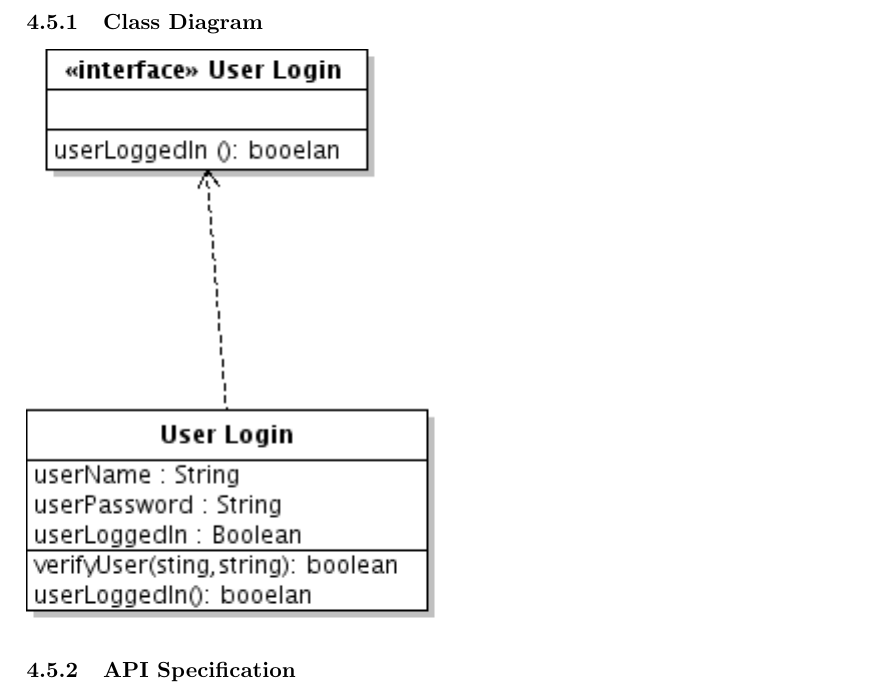
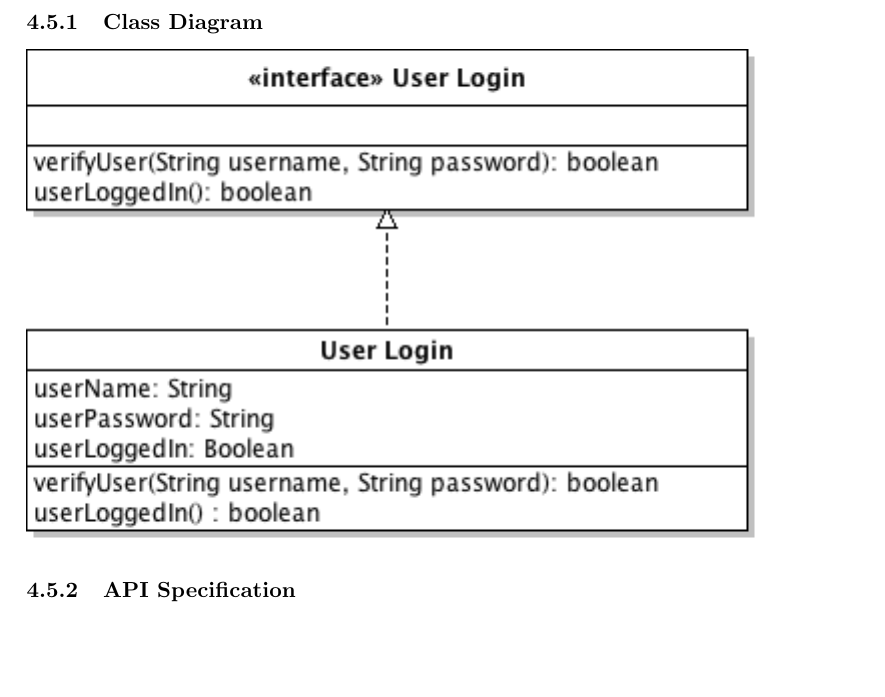
Before and after one commit to TeamW/Deliverable-6, a LaTeX document (d6.tex): part of page 15 of 21 before the commit and part of page 15 of 20 after it, cut so that both start at the same text, the shorter picture padded with empty space. Compiled offline with pdfLaTeX.

Commit message:
Tidies up James' class diagram

```diff
--- a/d6.tex
+++ b/d6.tex
@@ -301,7 +301,7 @@ Records grade for visit. EMail to student and employer.
 
 \subsubsection{Class Diagram}
 
-\includegraphics{Login.png}
+\includegraphics{loginClassDiagram.png}
 
 \subsubsection{API Specification}
 
```
Also changed, not shown: loginClassDiagram.png (added), 1 other file.
